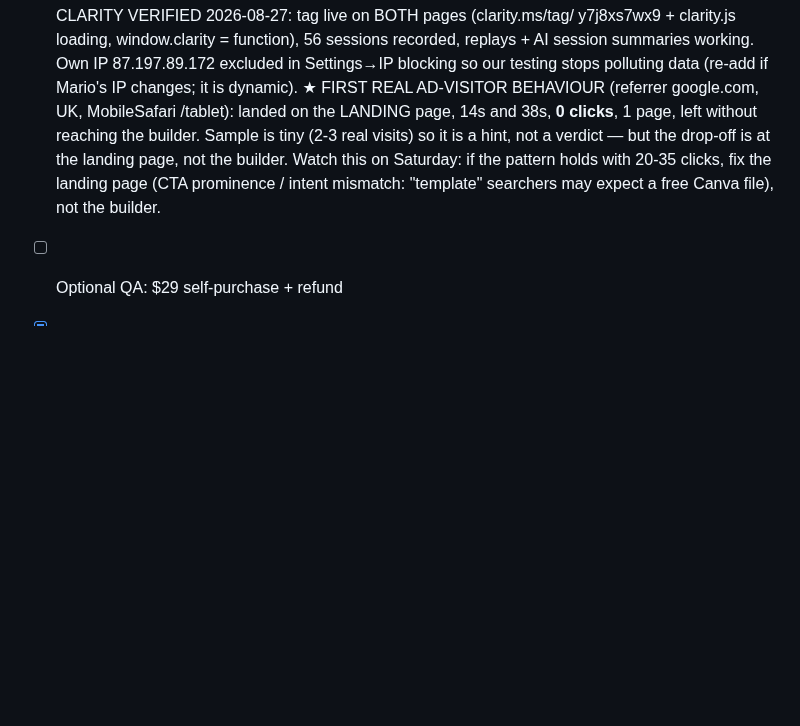
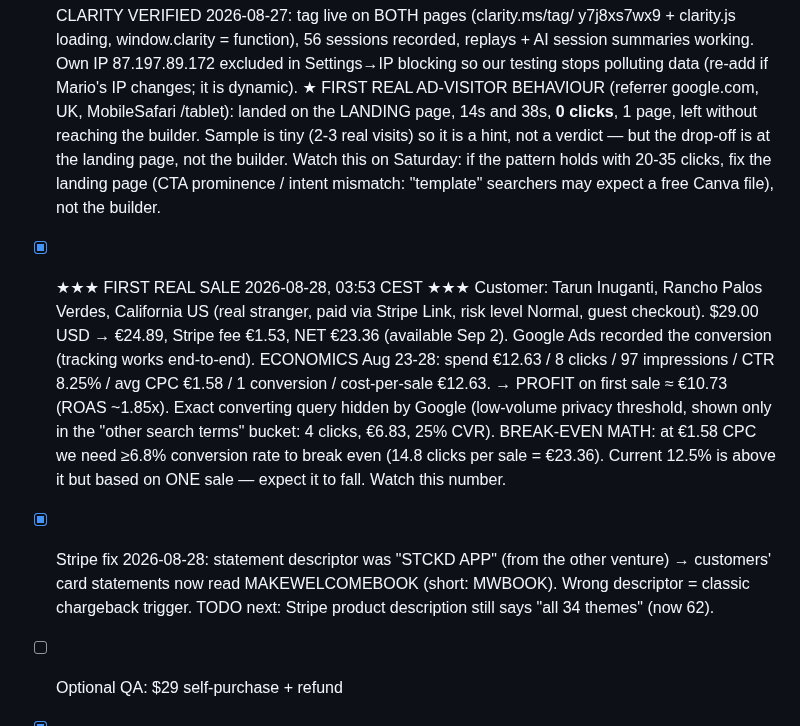
Before and after one commit to molecoder22/makewelcomebook, a Markdown page: PLAN.md, the part around the change. Drawn GitHub-style; blank space fills up the shorter version.

Commit message:
FIRST SALE: Tarun Inuganti CA/US, net EUR 23.36, cost EUR 12.63, profit EUR 10.73; fix Stripe statement descriptor
Co-Authored-By: Claude Fable 5 <noreply@anthropic.com>

```diff
--- a/PLAN.md
+++ b/PLAN.md
@@ -254,6 +254,23 @@ Must be answered before ads go live.
       not the builder. Watch this on Saturday: if the pattern holds with
       20-35 clicks, fix the landing page (CTA prominence / intent mismatch:
       "template" searchers may expect a free Canva file), not the builder.
+- [x] ★★★ FIRST REAL SALE 2026-08-28, 03:53 CEST ★★★
+      Customer: Tarun Inuganti, Rancho Palos Verdes, California US (real
+      stranger, paid via Stripe Link, risk level Normal, guest checkout).
+      $29.00 USD → €24.89, Stripe fee €1.53, NET €23.36 (available Sep 2).
+      Google Ads recorded the conversion (tracking works end-to-end).
+      ECONOMICS Aug 23-28: spend €12.63 / 8 clicks / 97 impressions /
+      CTR 8.25% / avg CPC €1.58 / 1 conversion / cost-per-sale €12.63.
+      → PROFIT on first sale ≈ €10.73 (ROAS ~1.85x). Exact converting query
+      hidden by Google (low-volume privacy threshold, shown only in the
+      "other search terms" bucket: 4 clicks, €6.83, 25% CVR).
+      BREAK-EVEN MATH: at €1.58 CPC we need ≥6.8% conversion rate to break
+      even (14.8 clicks per sale = €23.36). Current 12.5% is above it but
+      based on ONE sale — expect it to fall. Watch this number.
+- [x] Stripe fix 2026-08-28: statement descriptor was "STCKD APP" (from the
+      other venture) → customers' card statements now read MAKEWELCOMEBOOK
+      (short: MWBOOK). Wrong descriptor = classic chargeback trigger.
+      TODO next: Stripe product description still says "all 34 themes" (now 62).
 - [ ] Optional QA: $29 self-purchase + refund
 - [x] EMAIL LIVE 2026-08-24: ImprovMX account (Mario's gmail; first attempt
       with hello@ was a dead-end — confirmation loop), domain Active,
```
